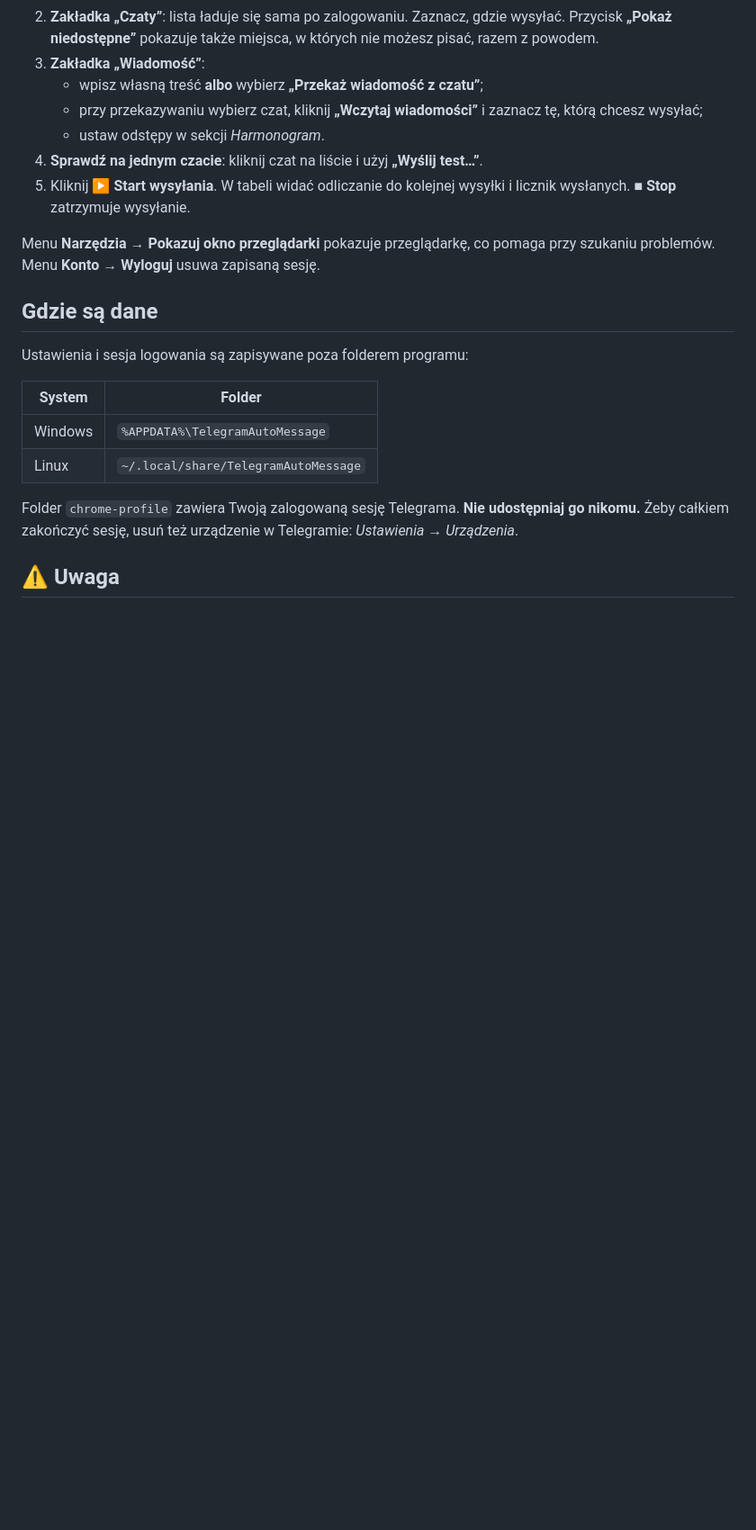
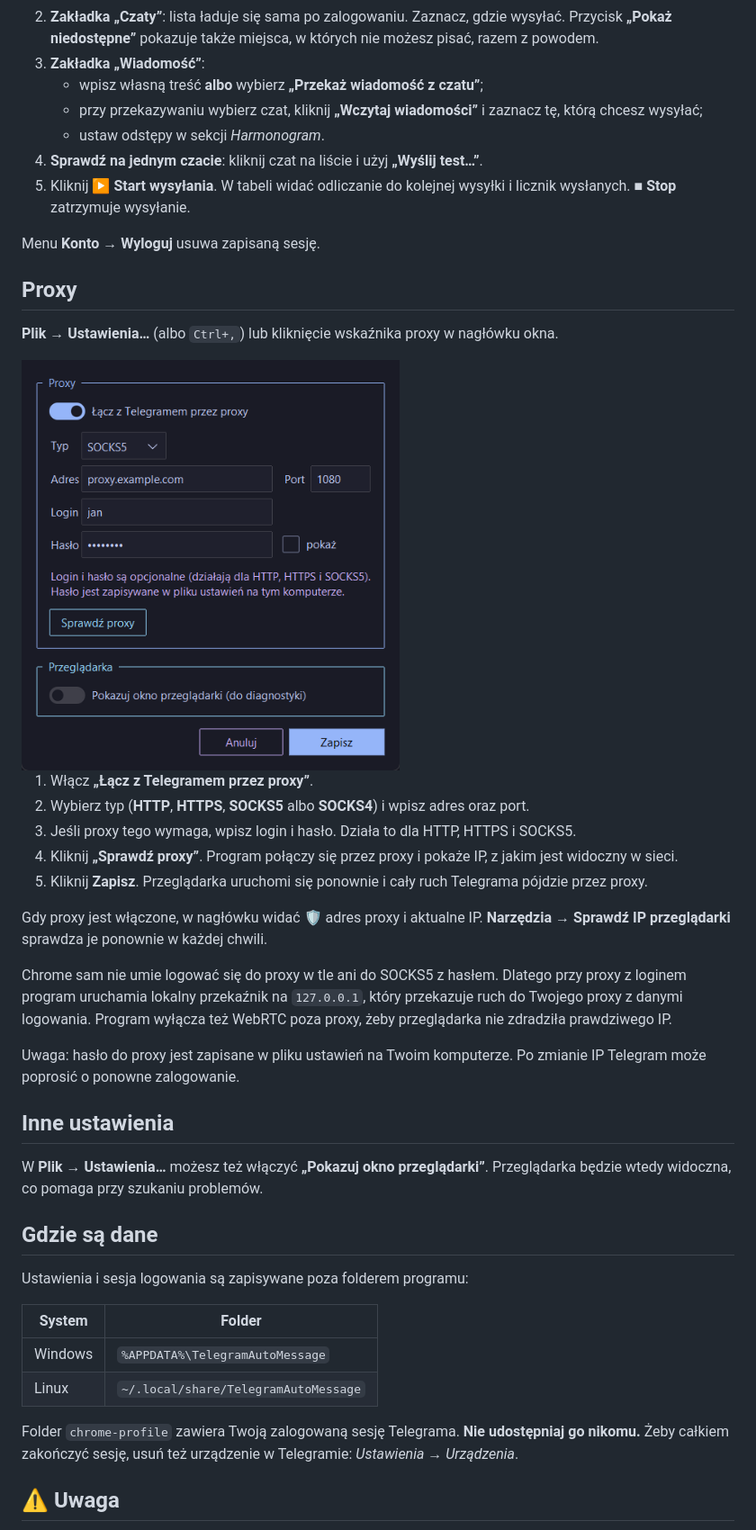
Before and after one commit to Collector779/AutoMesage-Telegram-Selenium, a Markdown page: README.md, the part around one of its changes. Shown at 90% size. GitHub-like rendering; pictures changed too: docs/screenshot-settings.png (added); blank space fills up the shorter version.

```diff
--- a/README.md
+++ b/README.md
@@ -76,8 +77,34 @@ Potrzebny jest Google Chrome albo Chromium. Sterownik przeglądarki Selenium pob
 4. **Sprawdź na jednym czacie**: kliknij czat na liście i użyj **„Wyślij test…”**.
 5. Kliknij **▶ Start wysyłania**. W tabeli widać odliczanie do kolejnej wysyłki i licznik wysłanych. **■ Stop** zatrzymuje wysyłanie.
 
-Menu **Narzędzia → Pokazuj okno przeglądarki** pokazuje przeglądarkę, co pomaga przy szukaniu problemów.
 Menu **Konto → Wyloguj** usuwa zapisaną sesję.
+
+## Proxy
+
+**Plik → Ustawienia…** (albo `Ctrl+,`) lub kliknięcie wskaźnika proxy w nagłówku okna.
+
+<img src="docs/screenshot-settings.png" alt="Ustawienia proxy" width="420">
+
+1. Włącz **„Łącz z Telegramem przez proxy”**.
+2. Wybierz typ (**HTTP**, **HTTPS**, **SOCKS5** albo **SOCKS4**) i wpisz adres oraz port.
+3. Jeśli proxy tego wymaga, wpisz login i hasło. Działa to dla HTTP, HTTPS i SOCKS5.
+4. Kliknij **„Sprawdź proxy”**. Program połączy się przez proxy i pokaże IP, z jakim jest widoczny w sieci.
+5. Kliknij **Zapisz**. Przeglądarka uruchomi się ponownie i cały ruch Telegrama pójdzie przez proxy.
+
+Gdy proxy jest włączone, w nagłówku widać 🛡 adres proxy i aktualne IP.
+**Narzędzia → Sprawdź IP przeglądarki** sprawdza je ponownie w każdej chwili.
+
+Chrome sam nie umie logować się do proxy w tle ani do SOCKS5 z hasłem. Dlatego przy proxy z loginem program
+uruchamia lokalny przekaźnik na `127.0.0.1`, który przekazuje ruch do Twojego proxy z danymi logowania.
+Program wyłącza też WebRTC poza proxy, żeby przeglądarka nie zdradziła prawdziwego IP.
+
+Uwaga: hasło do proxy jest zapisane w pliku ustawień na Twoim komputerze. Po zmianie IP Telegram może poprosić
+o ponowne zalogowanie.
+
+## Inne ustawienia
+
+W **Plik → Ustawienia…** możesz też włączyć **„Pokazuj okno przeglądarki”**. Przeglądarka będzie wtedy widoczna,
+co pomaga przy szukaniu problemów.
 
 ## Gdzie są dane
 
```
Also changed, not shown: other parts of README.md (+5 -1 lines), 5 other files.
